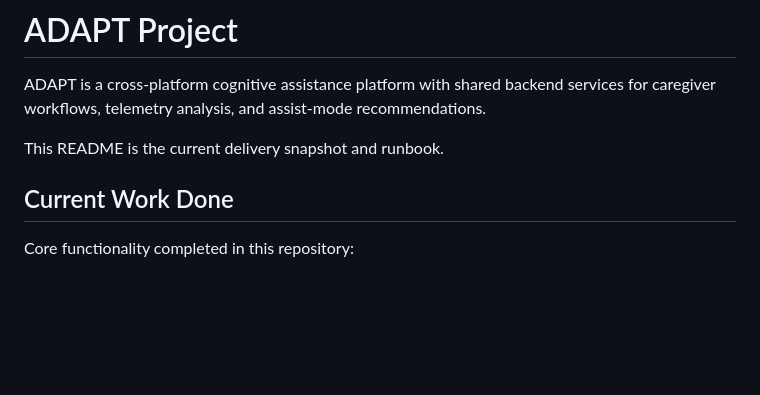
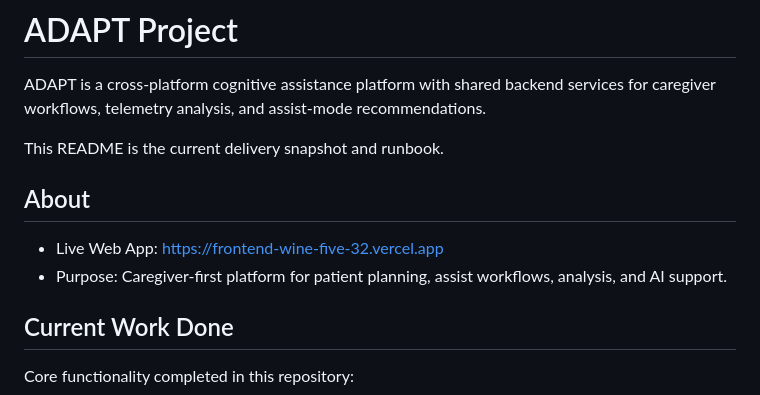
Before and after one commit to arunkg005/ADAPT, a Markdown page: README.md, the part around the change. Rendered like a GitHub page; blank space fills up the shorter version.

Commit message:
docs: add live link in About section

```diff
--- a/README.md
+++ b/README.md
@@ -3,6 +3,11 @@
 ADAPT is a cross-platform cognitive assistance platform with shared backend services for caregiver workflows, telemetry analysis, and assist-mode recommendations.
 
 This README is the current delivery snapshot and runbook.
+
+## About
+
+- Live Web App: https://frontend-wine-five-32.vercel.app
+- Purpose: Caregiver-first platform for patient planning, assist workflows, analysis, and AI support.
 
 ## Current Work Done
 
```
